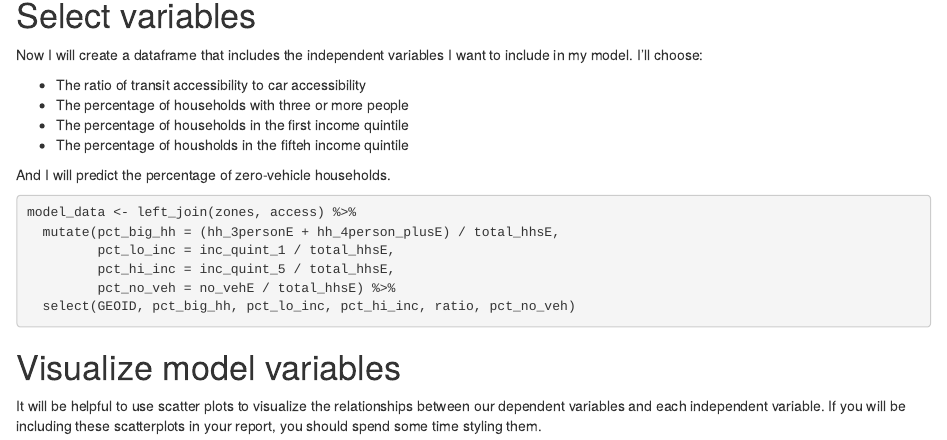
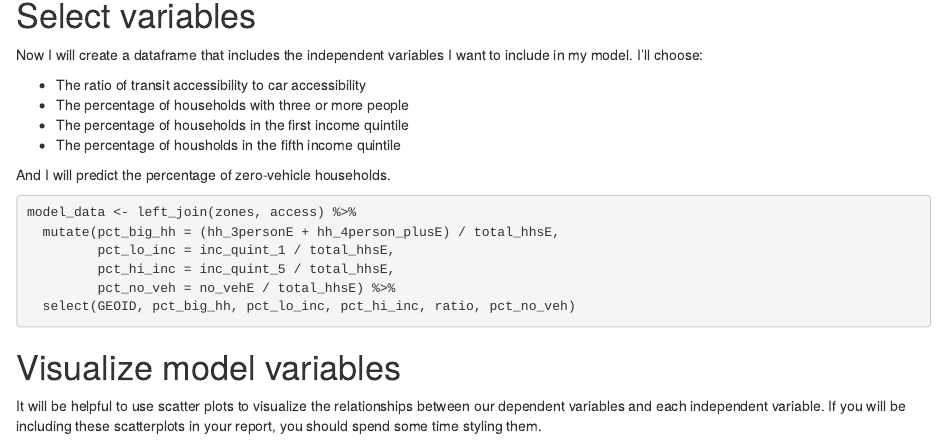
Before and after one commit to GSD-SES-5394-S2022/Richmond, an R Markdown document (a6_skills.Rmd): the page in a window 1100 px wide, from 770 px down. Rendered offline with R 4.5, knitr and Pandoc, with nearby package versions; drawn as R Markdown's standard HTML page in place of the format the file asks for; some code elsewhere in the file could not run offline.

Commit message:
fixed typo

```diff
--- a/a6_skills.Rmd
+++ b/a6_skills.Rmd
@@ -49,7 +49,7 @@ Now I will create a dataframe that includes the independent variables I want to
 * The ratio of transit accessibility to car accessibility
 * The percentage of households with three or more people
 * The percentage of households in the first income quintile
-* The percentage of housholds in the fifteh income quintile
+* The percentage of housholds in the fifth income quintile
 
 And I will predict the percentage of zero-vehicle households.
 
```
Also changed, not shown: a6_skills.html.
